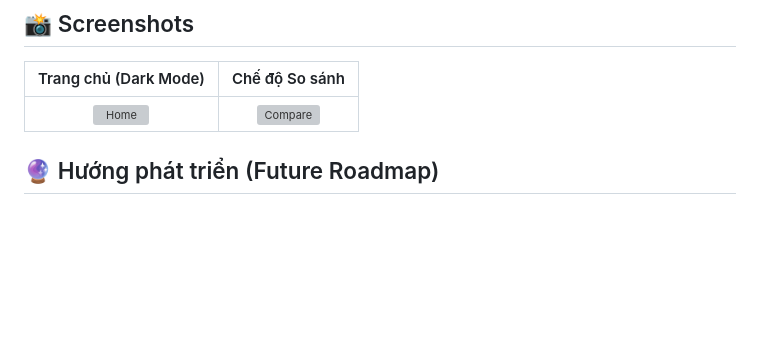
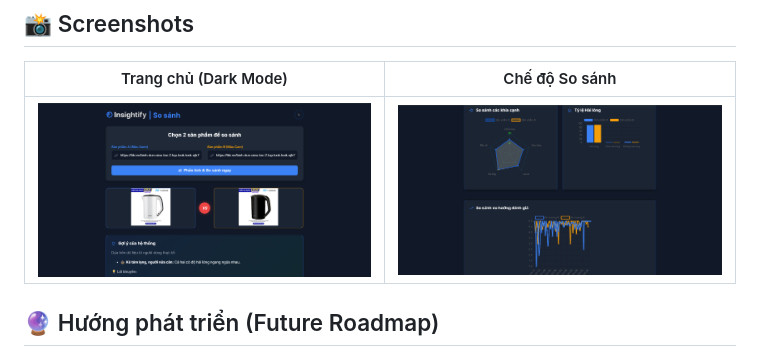
Before and after one commit to hoangthcslt/PROJECT_1, a Markdown page: README.md, the part around the change. Rendered like a GitHub page; blank space fills up the shorter version; grey boxes are pictures that could not be loaded.

```diff
--- a/README.md
+++ b/README.md
@@ -92,7 +92,7 @@ Dự án được xây dựng và tối ưu hóa qua 6 giai đoạn (Sprints), t
 
 | Trang chủ (Dark Mode) | Chế độ So sánh |
 |:---:|:---:|
-| ![Home](link_anh_home.png) | ![Compare](link_anh_compare.png) |
+| ![Home](Screenshot1.png) | ![Compare](Screenshot2.png) |
 
 ## 🔮 Hướng phát triển (Future Roadmap)
 *   [ ] Mở rộng hỗ trợ cho Shopee và Lazada bằng Selenium/Puppeteer.
```
